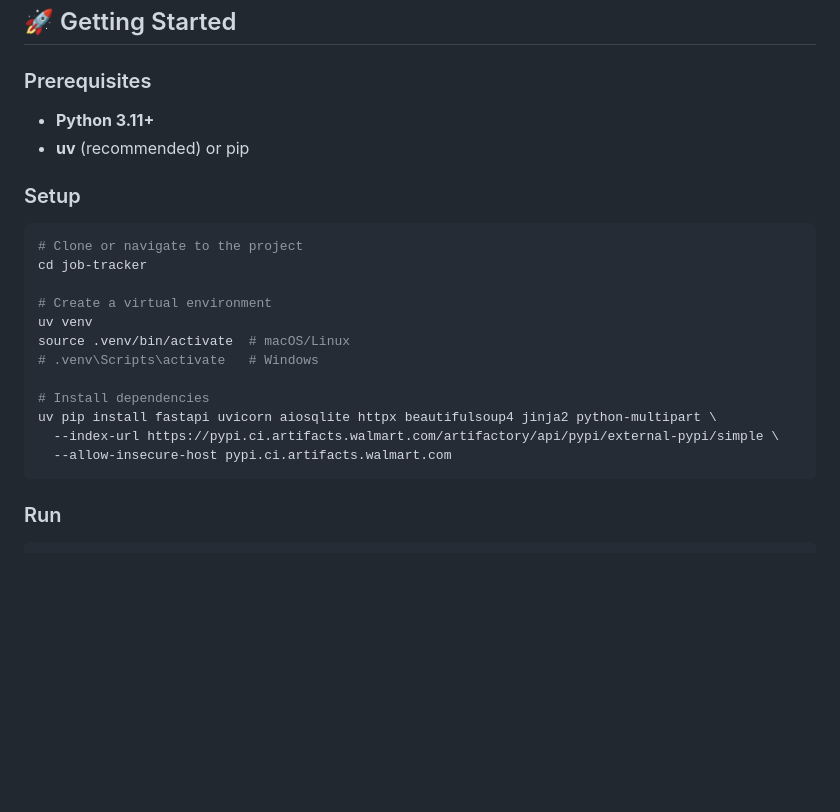
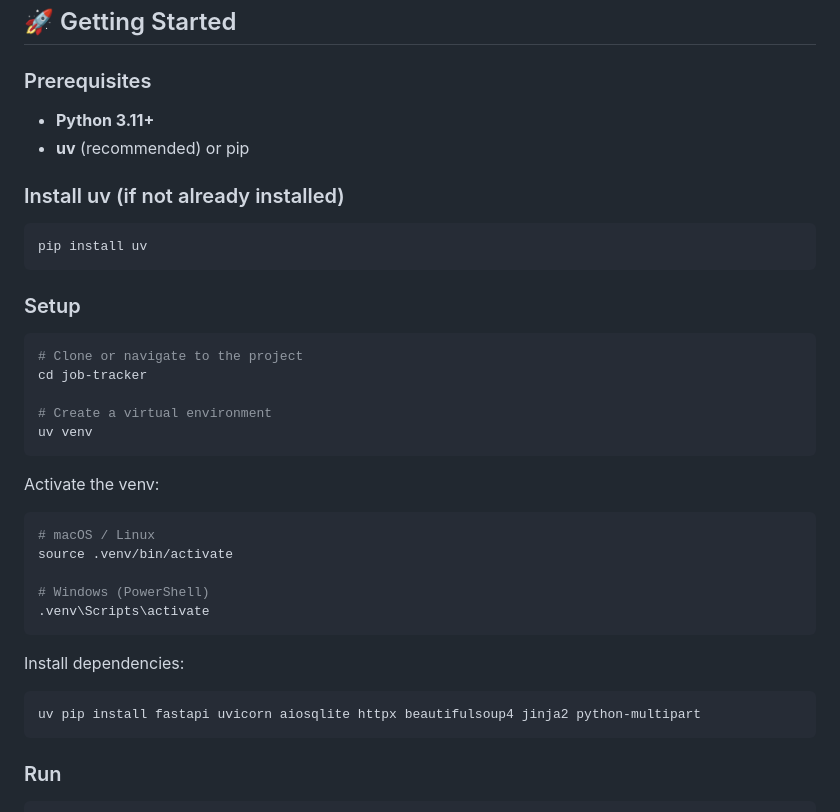
Before and after one commit to andrewni1/job-tracker, a Markdown page: README.md, the part around the change. GitHub-like rendering; blank space fills up the shorter version.

````diff
--- a/README.md
+++ b/README.md
@@ -57,6 +57,12 @@ No accounts. No cloud. No subscriptions. Just a clean tool that runs on your mac
 - **Python 3.11+**
 - **uv** (recommended) or pip
 
+### Install uv (if not already installed)
+
+```bash
+pip install uv
+```
+
 ### Setup
 
 ```bash
@@ -65,13 +71,22 @@ cd job-tracker
 
 # Create a virtual environment
 uv venv
-source .venv/bin/activate  # macOS/Linux
-# .venv\Scripts\activate   # Windows
+```
 
-# Install dependencies
-uv pip install fastapi uvicorn aiosqlite httpx beautifulsoup4 jinja2 python-multipart \
-  --index-url https://pypi.ci.artifacts.walmart.com/artifactory/api/pypi/external-pypi/simple \
-  --allow-insecure-host pypi.ci.artifacts.walmart.com
+Activate the venv:
+
+```bash
+# macOS / Linux
+source .venv/bin/activate
+
+# Windows (PowerShell)
+.venv\Scripts\activate
+```
+
+Install dependencies:
+
+```bash
+uv pip install fastapi uvicorn aiosqlite httpx beautifulsoup4 jinja2 python-multipart
 ```
 
 ### Run
````
